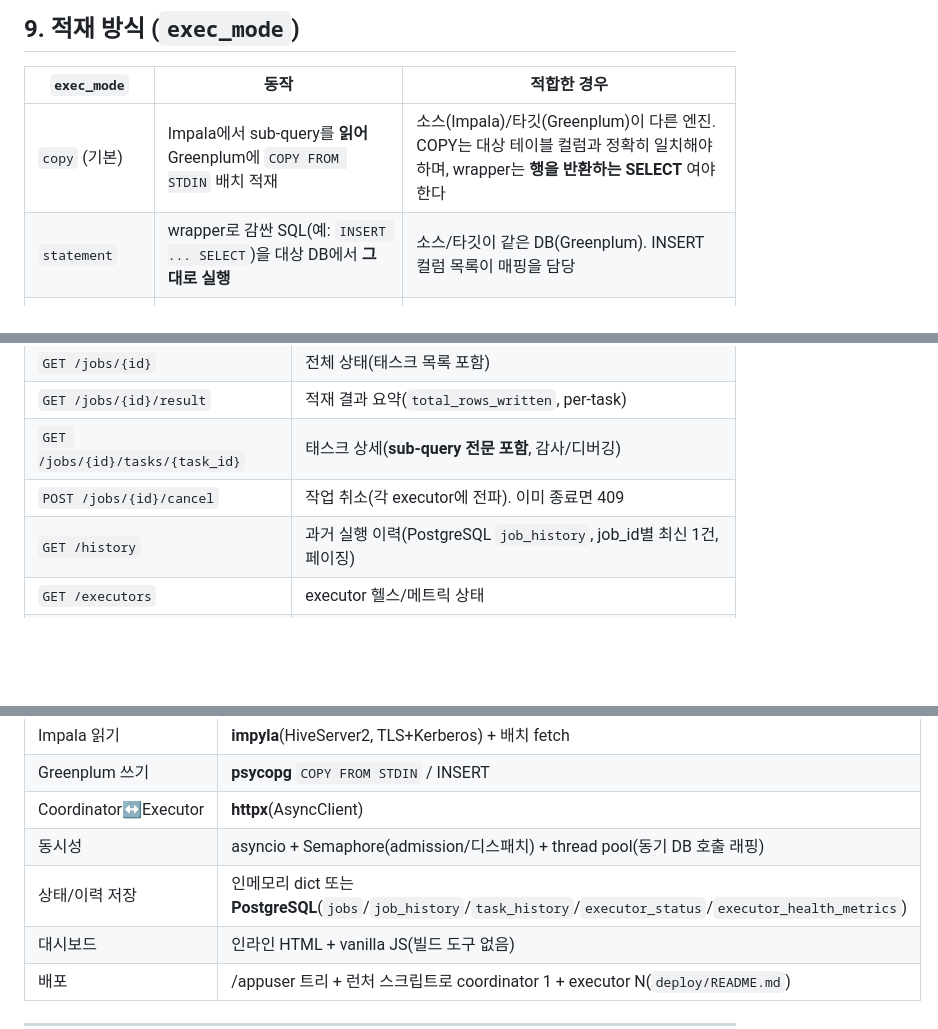
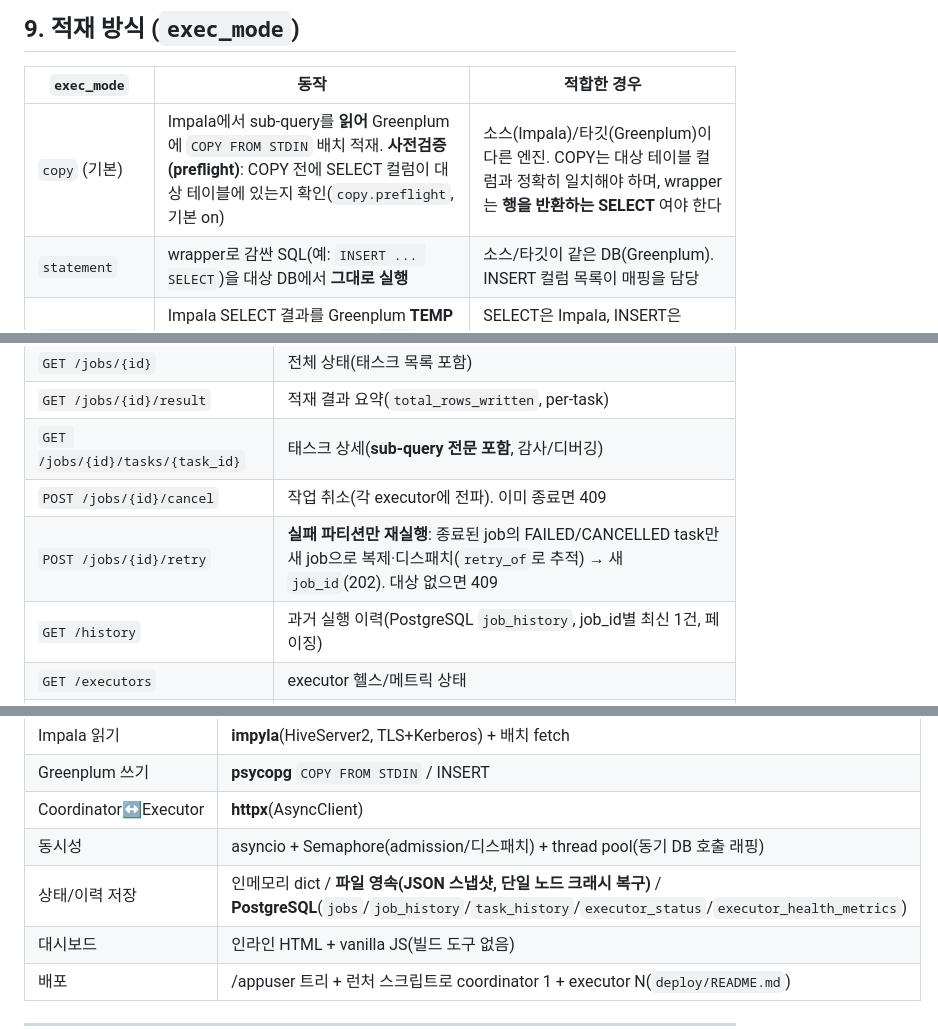
Before and after one commit to DataDynamics/distributed-query-executor, a Markdown page: DESIGN.md, 3 parts joined by grey strips. Drawn GitHub-style; blank space fills up the shorter version.

```diff
--- a/DESIGN.md
+++ b/DESIGN.md
@@ -306,7 +310,7 @@ flowchart LR
 
 | `exec_mode` | 동작 | 적합한 경우 |
 |---|---|---|
-| `copy` (기본) | Impala에서 sub-query를 **읽어** Greenplum에 `COPY FROM STDIN` 배치 적재 | 소스(Impala)/타깃(Greenplum)이 다른 엔진. COPY는 대상 테이블 컬럼과 정확히 일치해야 하며, wrapper는 **행을 반환하는 SELECT** 여야 한다 |
+| `copy` (기본) | Impala에서 sub-query를 **읽어** Greenplum에 `COPY FROM STDIN` 배치 적재. **사전검증(preflight)**: COPY 전에 SELECT 컬럼이 대상 테이블에 있는지 확인(`copy.preflight`, 기본 on) | 소스(Impala)/타깃(Greenplum)이 다른 엔진. COPY는 대상 테이블 컬럼과 정확히 일치해야 하며, wrapper는 **행을 반환하는 SELECT** 여야 한다 |
 | `statement` | wrapper로 감싼 SQL(예: `INSERT ... SELECT`)을 대상 DB에서 **그대로 실행** | 소스/타깃이 같은 DB(Greenplum). INSERT 컬럼 목록이 매핑을 담당 |
 | `stage_insert` | Impala SELECT 결과를 Greenplum **TEMP staging에 COPY** → staging을 `FROM`으로 하는 **INSERT 실행** | SELECT은 Impala, INSERT은 Greenplum처럼 서로 다른 엔진을 INSERT로 연결 |
 
@@ -393,6 +397,7 @@ POST /jobs
 | `GET /jobs/{id}/result` | 적재 결과 요약(`total_rows_written`, per-task) |
 | `GET /jobs/{id}/tasks/{task_id}` | 태스크 상세(**sub-query 전문 포함**, 감사/디버깅) |
 | `POST /jobs/{id}/cancel` | 작업 취소(각 executor에 전파). 이미 종료면 409 |
+| `POST /jobs/{id}/retry` | **실패 파티션만 재실행**: 종료된 job의 FAILED/CANCELLED task만 새 job으로 복제·디스패치(`retry_of`로 추적) → 새 `job_id`(202). 대상 없으면 409 |
 | `GET /history` | 과거 실행 이력(PostgreSQL `job_history`, job_id별 최신 1건, 페이징) |
 | `GET /executors` | executor 헬스/메트릭 상태 |
 | `GET /cluster` | coordinator+executor health/metrics + 실행 중 job 수 한 번에 |
@@ -489,7 +498,7 @@ coordinator를 여러 대 둘 수 있다. 공유 PostgreSQL(`history.db_dsn`)로
 | Greenplum 쓰기 | **psycopg** `COPY FROM STDIN` / INSERT |
 | Coordinator↔Executor | **httpx**(AsyncClient) |
 | 동시성 | asyncio + Semaphore(admission/디스패치) + thread pool(동기 DB 호출 래핑) |
-| 상태/이력 저장 | 인메모리 dict 또는 **PostgreSQL**(`jobs`/`job_history`/`task_history`/`executor_status`/`executor_health_metrics`) |
+| 상태/이력 저장 | 인메모리 dict / **파일 영속(JSON 스냅샷, 단일 노드 크래시 복구)** / **PostgreSQL**(`jobs`/`job_history`/`task_history`/`executor_status`/`executor_health_metrics`) |
 | 대시보드 | 인라인 HTML + vanilla JS(빌드 도구 없음) |
 | 배포 | /appuser 트리 + 런처 스크립트로 coordinator 1 + executor N(`deploy/README.md`) |
 
```
Also changed, not shown: other parts of DESIGN.md (+11 -4 lines).
